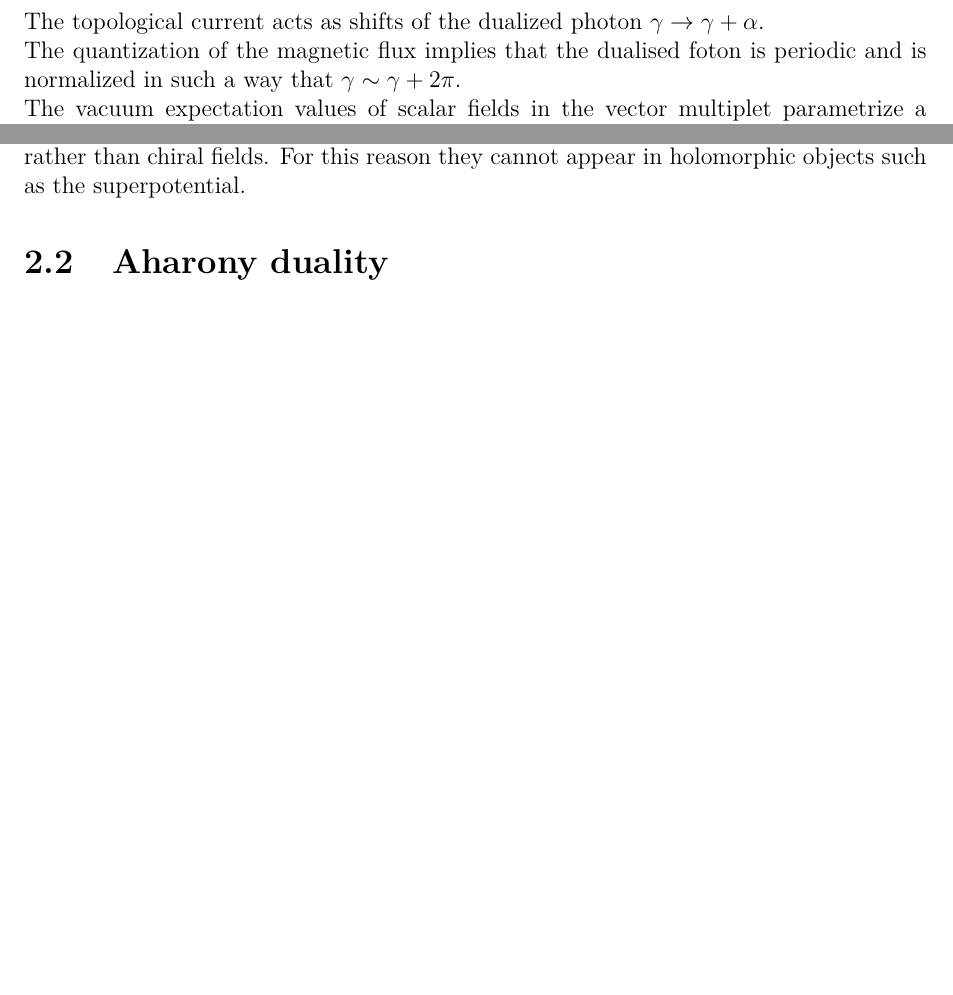
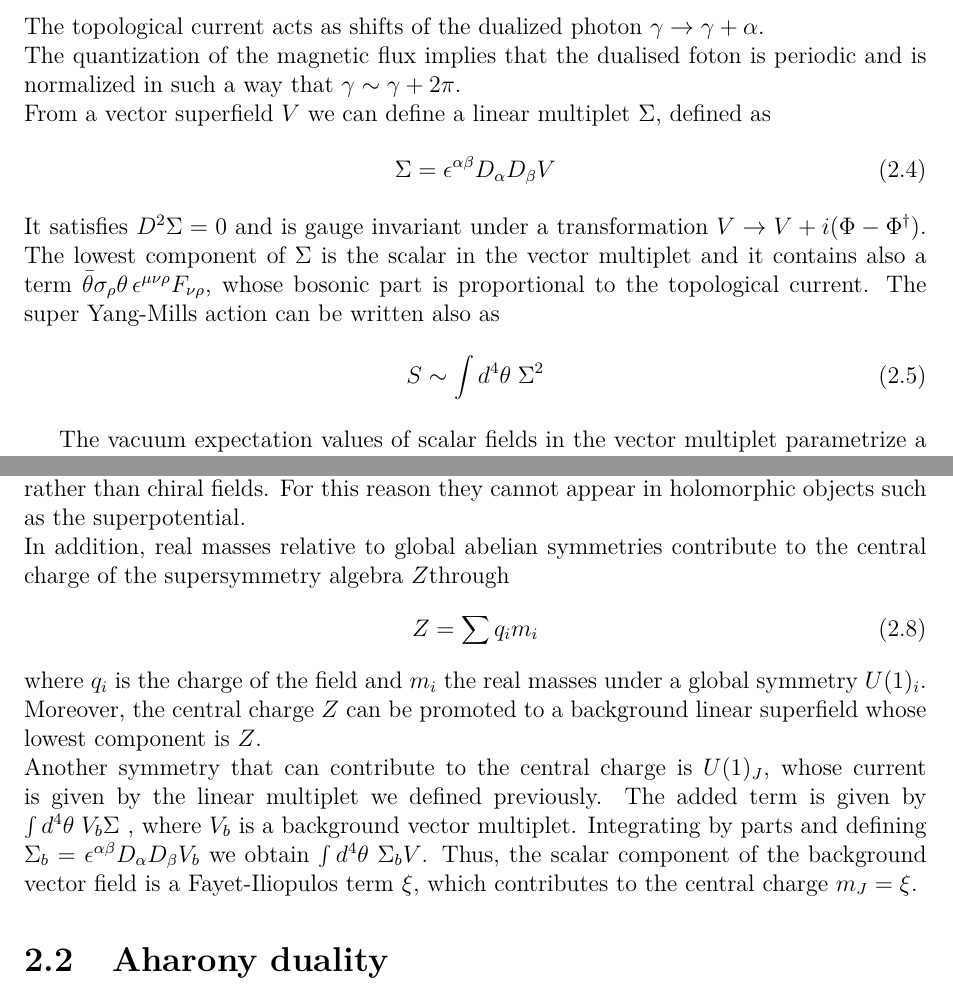
Before and after one commit to entangled90/Tesi, a LaTeX thesis (tesi.tex, which reads 3d_dualities.tex): two parts of pages 24 and 25 of 39, joined at a grey line, cut so that both start at the same text, the shorter picture padded with empty space. Compiled offline with pdfLaTeX.

Commit message:
piccolo update

```diff
--- a/3d_dualities.tex
+++ b/3d_dualities.tex
@@ -41,6 +41,17 @@ The Bianchi identity can be seen as a conservation law for the topological curre
 \end{equation}
 The topological current acts as shifts of the dualized photon $\gamma \rightarrow \gamma + \alpha$.\\
 The quantization of the magnetic flux implies that the dualised foton is periodic and is normalized in such a way that $\gamma \sim \gamma + 2 \pi$.\\
+From a vector superfield $V$ we can define a linear multiplet $\Sigma$, defined as
+\begin{equation}
+ \Sigma = \epsilon^{\alpha \beta} D_{\alpha} D_{\beta} V
+\end{equation}
+It satisfies $D^2 \Sigma = 0$ and is gauge invariant under a transformation $V \rightarrow V + i (\Phi - \Phi^{\dagger})$.
+The lowest component of $\Sigma$ is the scalar in the vector multiplet and it contains also a term $ \bar{\theta} \sigma_{\rho} \theta \, \epsilon^{\mu \nu \rho} F_{\nu \rho}$, whose bosonic part is proportional to the topological current.
+The super Yang-Mills action can be written also as
+\begin{equation}
+S \sim \int d^4 \theta \; \Sigma^2
+\end{equation}
+
 The  vacuum expectation values of scalar fields in the vector multiplet parametrize a subset of the moduli space of the theory which is called the \emph{Coulomb branch}.
 Using the dualized photon we can turn the vector multiplet into a chiral multiplet, whose lowest component is a good parametrization of the Coulomb branch
 \begin{equation}
@@ -69,7 +80,18 @@ In these theories we can couple a global symmetry, which is not a R-symmetry, to
 We will give a vacuum expectation value $\hat{m} $ to the scalar in the multiplet.
 As a result, every field charged under that symmetry will receive a mass $q \hat{m}$, where $q$ is the charge of the field under that symmetry.
 If a chiral field is charged under different global symmetry, its mass  mass is a sum of the real masses for every global symmetry that we gauged.
-Real masses are parity odd and belong to vector multiplets rather than chiral fields. For this reason they cannot appear in holomorphic objects such as the superpotential.
+Real masses are parity odd and belong to vector multiplets rather than chiral fields. For this reason they cannot appear in holomorphic objects such as the superpotential.\\
+In addition, real masses relative to global abelian symmetries contribute to the central charge of the supersymmetry algebra $Z$through
+\begin{equation}
+  Z = \sum q_i m_i
+ \end{equation}
+ where $q_i$ is the charge of the field and $m_i$ the real masses under a global symmetry $U(1)_i$.\\
+ Moreover, the central charge $Z$ can be promoted to a background linear superfield whose lowest component is $Z$.\\
+ Another symmetry that can contribute to the central charge is $U(1)_J$, whose current is given by the linear multiplet we defined previously.
+ The added term is given by $\int d^4 \theta \; V_b \Sigma $ , where $V_b$ is a background vector multiplet.
+ Integrating by parts and defining  $\Sigma_b = \epsilon^{\alpha \beta} D_{\alpha} D_{\beta} V_b$ we obtain $\int d^4 \theta \; \Sigma_b V  $.
+ Thus, the scalar component of the background vector field is a Fayet-Iliopulos term $\xi$, which contributes to the central charge $m_J = \xi $.
+
 
 
 
```
Also changed, not shown: tesi.pdf, 3d_dualities.tex (2 more changed lines).
